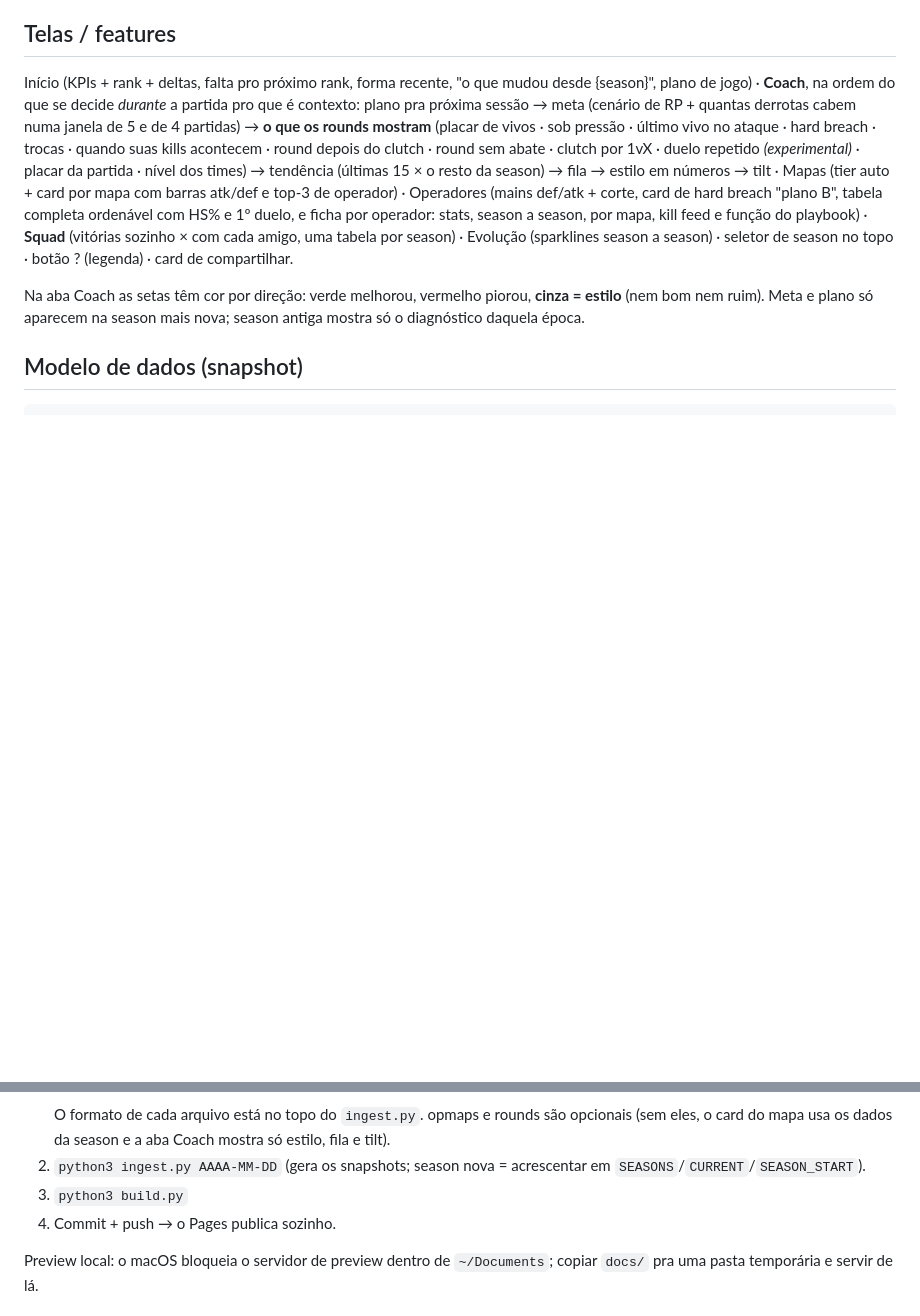
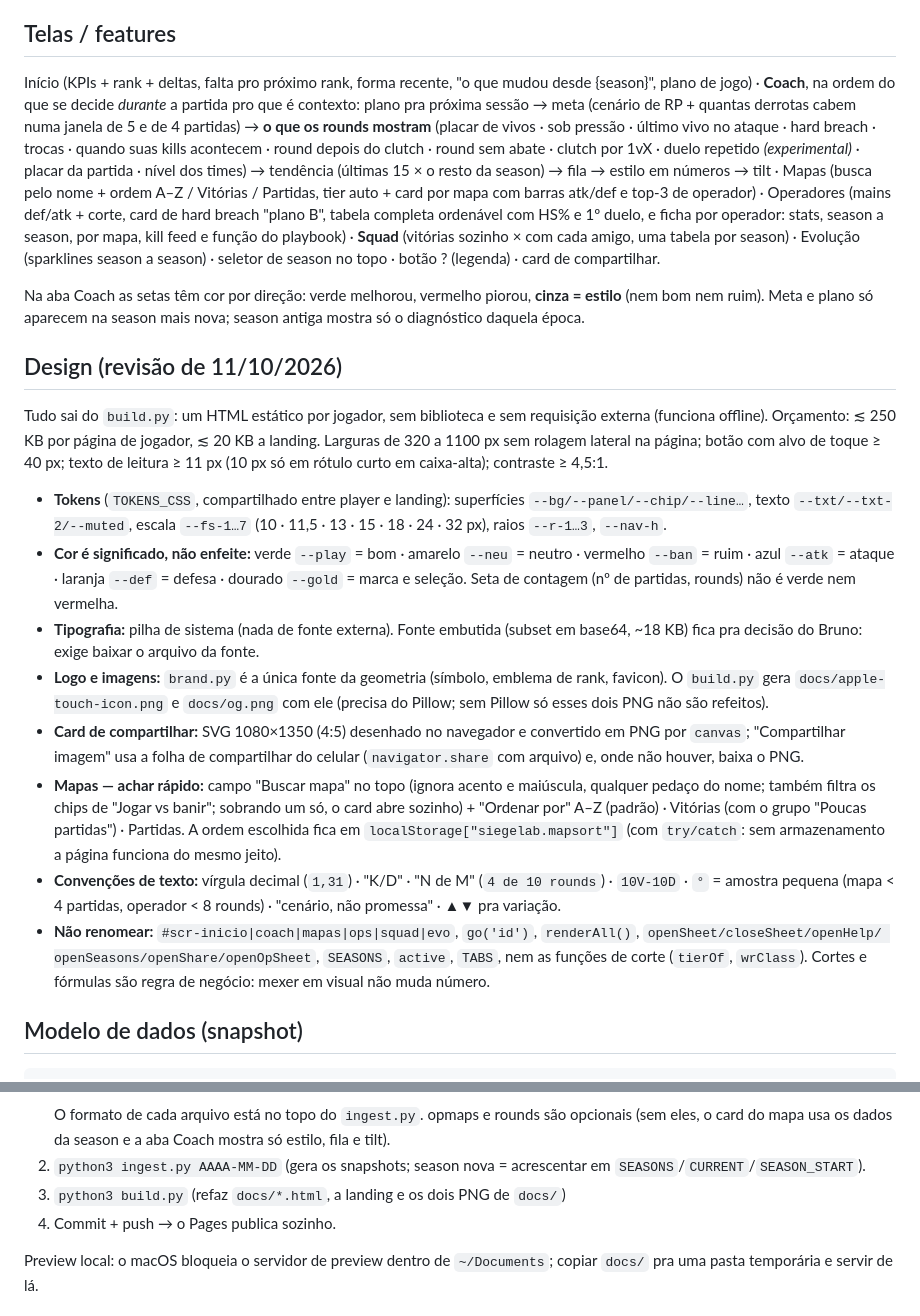
Before and after one commit to thebsilva/siege-lab, a Markdown page: README.md, 2 parts joined by grey strips. Drawn GitHub-style; blank space fills up the shorter version.

Commit message:
README: seção Design (tokens, cor como significado, logo e PNGs, card de compartilhar, busca de Mapas, convenções de texto)
Co-Authored-By: Claude Sonnet 5.5 <noreply@anthropic.com>

````diff
--- a/README.md
+++ b/README.md
@@ -59,12 +59,39 @@ meta (cenário de RP + quantas derrotas cabem numa janela de 5 e de 4 partidas)
 (placar de vivos · sob pressão · último vivo no ataque · hard breach · trocas · quando suas kills acontecem ·
 round depois do clutch · round sem abate · clutch por 1vX · duelo repetido *(experimental)* · placar da
 partida · nível dos times) → tendência (últimas 15 × o resto da season) → fila → estilo em números → tilt ·
-Mapas (tier auto + card por mapa com barras atk/def e top-3 de operador) ·
+Mapas (busca pelo nome + ordem A–Z / Vitórias / Partidas, tier auto + card por mapa com barras atk/def e top-3 de operador) ·
 Operadores (mains def/atk + corte, card de hard breach "plano B", tabela completa ordenável com HS% e 1º duelo, e ficha por operador: stats, season a season, por mapa, kill feed e função do playbook) · **Squad** (vitórias sozinho × com cada amigo, uma tabela por season) ·
 Evolução (sparklines season a season) · seletor de season no topo · botão ? (legenda) · card de compartilhar.
 
 Na aba Coach as setas têm cor por direção: verde melhorou, vermelho piorou, **cinza = estilo** (nem bom nem ruim).
 Meta e plano só aparecem na season mais nova; season antiga mostra só o diagnóstico daquela época.
+
+## Design (revisão de 11/10/2026)
+Tudo sai do `build.py`: um HTML estático por jogador, sem biblioteca e sem requisição externa (funciona offline).
+Orçamento: ≲ 250 KB por página de jogador, ≲ 20 KB a landing. Larguras de 320 a 1100 px sem rolagem lateral na página;
+botão com alvo de toque ≥ 40 px; texto de leitura ≥ 11 px (10 px só em rótulo curto em caixa-alta); contraste ≥ 4,5:1.
+
+- **Tokens** (`TOKENS_CSS`, compartilhado entre player e landing): superfícies `--bg/--panel/--chip/--line…`, texto
+  `--txt/--txt-2/--muted`, escala `--fs-1…7` (10 · 11,5 · 13 · 15 · 18 · 24 · 32 px), raios `--r-1…3`, `--nav-h`.
+- **Cor é significado, não enfeite:** verde `--play` = bom · amarelo `--neu` = neutro · vermelho `--ban` = ruim ·
+  azul `--atk` = ataque · laranja `--def` = defesa · dourado `--gold` = marca e seleção. Seta de contagem (nº de
+  partidas, rounds) não é verde nem vermelha.
+- **Tipografia:** pilha de sistema (nada de fonte externa). Fonte embutida (subset em base64, ~18 KB) fica pra
+  decisão do Bruno: exige baixar o arquivo da fonte.
+- **Logo e imagens:** `brand.py` é a única fonte da geometria (símbolo, emblema de rank, favicon). O `build.py` gera
+  `docs/apple-touch-icon.png` e `docs/og.png` com ele (precisa do Pillow; sem Pillow só esses dois PNG não são refeitos).
+- **Card de compartilhar:** SVG 1080×1350 (4:5) desenhado no navegador e convertido em PNG por `canvas`;
+  "Compartilhar imagem" usa a folha de compartilhar do celular (`navigator.share` com arquivo) e, onde não houver,
+  baixa o PNG.
+- **Mapas — achar rápido:** campo "Buscar mapa" no topo (ignora acento e maiúscula, qualquer pedaço do nome; também
+  filtra os chips de "Jogar vs banir"; sobrando um só, o card abre sozinho) + "Ordenar por" A–Z (padrão) · Vitórias
+  (com o grupo "Poucas partidas") · Partidas. A ordem escolhida fica em `localStorage["siegelab.mapsort"]`
+  (com `try/catch`: sem armazenamento a página funciona do mesmo jeito).
+- **Convenções de texto:** vírgula decimal (`1,31`) · "K/D" · "N de M" (`4 de 10 rounds`) · `10V-10D` · `°` = amostra
+  pequena (mapa < 4 partidas, operador < 8 rounds) · "cenário, não promessa" · ▲▼ pra variação.
+- **Não renomear:** `#scr-inicio|coach|mapas|ops|squad|evo`, `go('id')`, `renderAll()`, `openSheet/closeSheet/openHelp/
+  openSeasons/openShare/openOpSheet`, `SEASONS`, `active`, `TABS`, nem as funções de corte (`tierOf`, `wrClass`).
+  Cortes e fórmulas são regra de negócio: mexer em visual não muda número.
 
 ## Modelo de dados (snapshot)
 ```
@@ -110,7 +137,7 @@ Meta e plano só aparecem na season mais nova; season antiga mostra só o diagn
    O formato de cada arquivo está no topo do `ingest.py`. opmaps e rounds são opcionais (sem eles, o card do
    mapa usa os dados da season e a aba Coach mostra só estilo, fila e tilt).
 2. `python3 ingest.py AAAA-MM-DD` (gera os snapshots; season nova = acrescentar em `SEASONS`/`CURRENT`/`SEASON_START`).
-3. `python3 build.py`
+3. `python3 build.py` (refaz `docs/*.html`, a landing e os dois PNG de `docs/`)
 4. Commit + push → o Pages publica sozinho.
 
 Preview local: o macOS bloqueia o servidor de preview dentro de `~/Documents`; copiar `docs/` pra uma pasta temporária e servir de lá.
````
